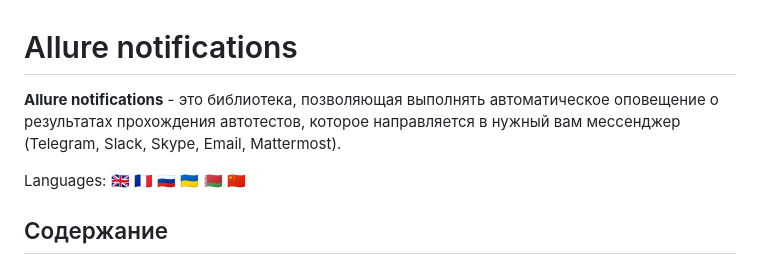
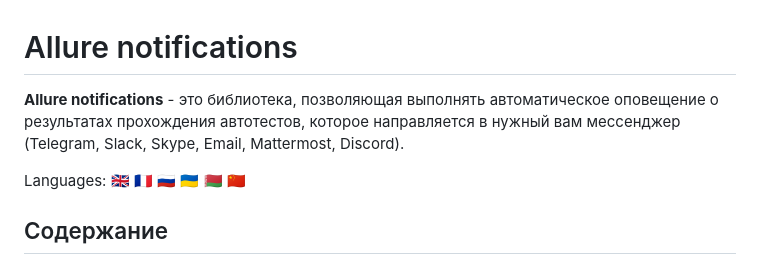
Before and after one commit to qa-guru/allure-notifications, a Markdown page: README.md, the part around the change. Rendered like a GitHub page.

```diff
--- a/README.md
+++ b/README.md
@@ -1,5 +1,5 @@
 # Allure notifications
-**Allure notifications** - это библиотека, позволяющая выполнять автоматическое оповещение о результатах прохождения автотестов, которое направляется в нужный вам мессенджер (Telegram, Slack, Skype, Email, Mattermost).
+**Allure notifications** - это библиотека, позволяющая выполнять автоматическое оповещение о результатах прохождения автотестов, которое направляется в нужный вам мессенджер (Telegram, Slack, Skype, Email, Mattermost, Discord).
 
 Languages: 🇬🇧 🇫🇷 🇷🇺 🇺🇦 🇧🇾 🇨🇳
 
```
